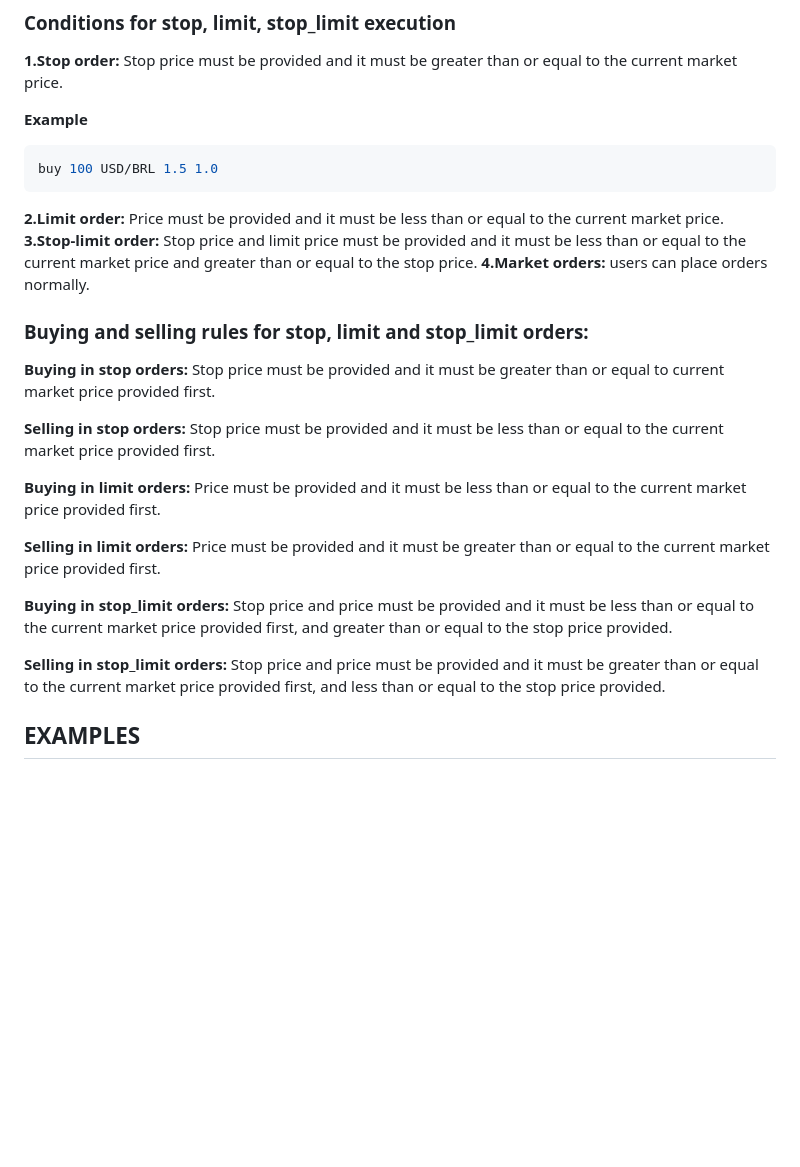
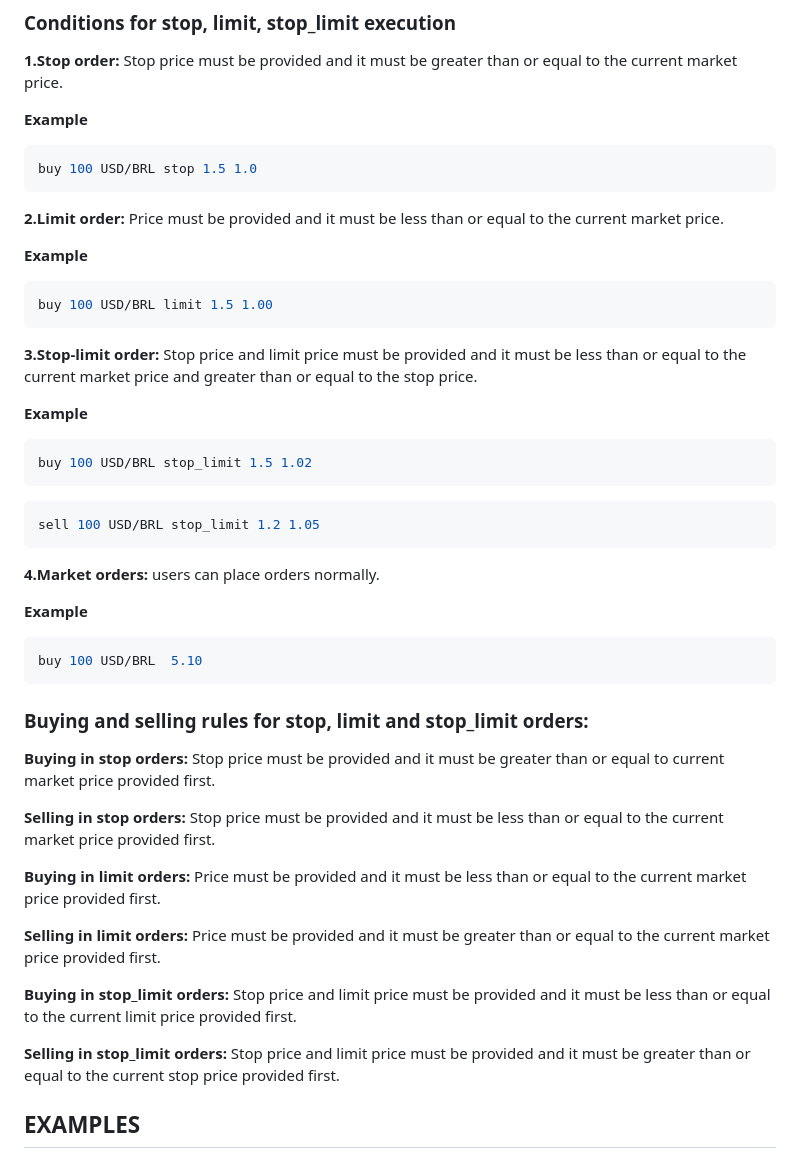
Before and after one commit to Antrita/FIX_CODE, a Markdown page: README.md, the part around the change. GitHub-like rendering; blank space fills up the shorter version.

````diff
--- a/README.md
+++ b/README.md
@@ -56,11 +56,29 @@ A simple menu is displayed after the FIX application has started. You can use th
 
 **Example**
 ```bash
-buy 100 USD/BRL 1.5 1.0
+buy 100 USD/BRL stop 1.5 1.0
 ```
 **2.Limit order:** Price must be provided and it must be less than or equal to the current market price.
+
+**Example**
+```bash
+buy 100 USD/BRL limit 1.5 1.00
+```
 **3.Stop-limit order:** Stop price and limit price must be provided and it must be less than or equal to the current market price and greater than or equal to the stop price.
+
+**Example**
+```bash
+buy 100 USD/BRL stop_limit 1.5 1.02
+```
+```bash
+sell 100 USD/BRL stop_limit 1.2 1.05
+```
 **4.Market orders:** users can place orders normally.
+
+**Example**
+```bash
+buy 100 USD/BRL  5.10
+```
 
 ### Buying and selling rules for stop, limit and stop_limit orders:
 
@@ -72,9 +90,9 @@ buy 100 USD/BRL 1.5 1.0
 
 **Selling in limit orders:** Price must be provided and it must be greater than or equal to the current market price provided first.
 
-**Buying in stop_limit orders:** Stop price and price must be provided and it must be less than or equal to the current market price provided first, and greater than or equal to the stop price provided.
+**Buying in stop_limit orders:** Stop price and  limit price must be provided and it must be less than or equal to the current limit price provided first.
 
-**Selling in stop_limit orders:** Stop price and price must be provided and it must be greater than or equal to the current market price provided first, and less than or equal to the stop price provided.
+**Selling in stop_limit orders:** Stop price and limit price must be provided and it must be greater than or equal to the current stop price provided first.
 
 ## EXAMPLES
 
````
